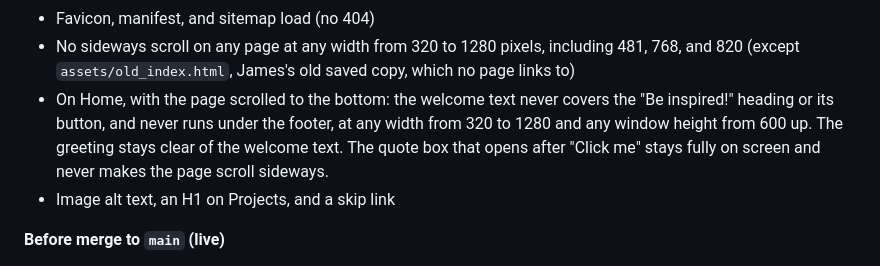
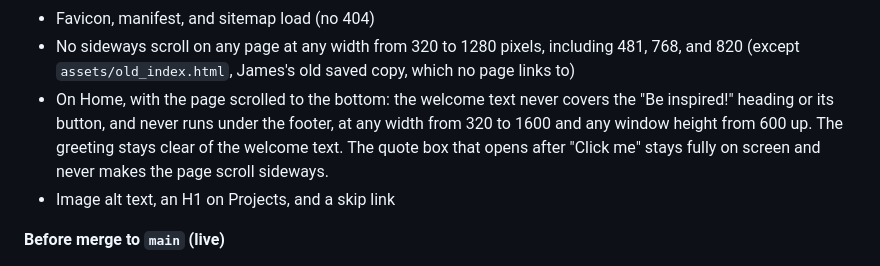
Before and after one commit to End-Us3r/End-Us3r.github.io, a Markdown page: AGENTS.md, the part around the change. Drawn GitHub-style.

Commit message:
AGENTS: Home checklist width 1280 to 1600
Widen the Home layout checklist line so it covers widths through 1600. Doc only.

Co-authored-by: James Atkins <End-Us3r@users.noreply.github.com>

```diff
--- a/AGENTS.md
+++ b/AGENTS.md
@@ -170,7 +170,7 @@ Only edit James's files above. If a fix needs a Stacky-owned or shared file, sto
 - Codecademy footer link fixed
 - Favicon, manifest, and sitemap load (no 404)
 - No sideways scroll on any page at any width from 320 to 1280 pixels, including 481, 768, and 820 (except `assets/old_index.html`, James's old saved copy, which no page links to)
-- On Home, with the page scrolled to the bottom: the welcome text never covers the "Be inspired!" heading or its button, and never runs under the footer, at any width from 320 to 1280 and any window height from 600 up. The greeting stays clear of the welcome text. The quote box that opens after "Click me" stays fully on screen and never makes the page scroll sideways.
+- On Home, with the page scrolled to the bottom: the welcome text never covers the "Be inspired!" heading or its button, and never runs under the footer, at any width from 320 to 1600 and any window height from 600 up. The greeting stays clear of the welcome text. The quote box that opens after "Click me" stays fully on screen and never makes the page scroll sideways.
 - Image alt text, an H1 on Projects, and a skip link
 
 **Before merge to `main` (live)**
```
